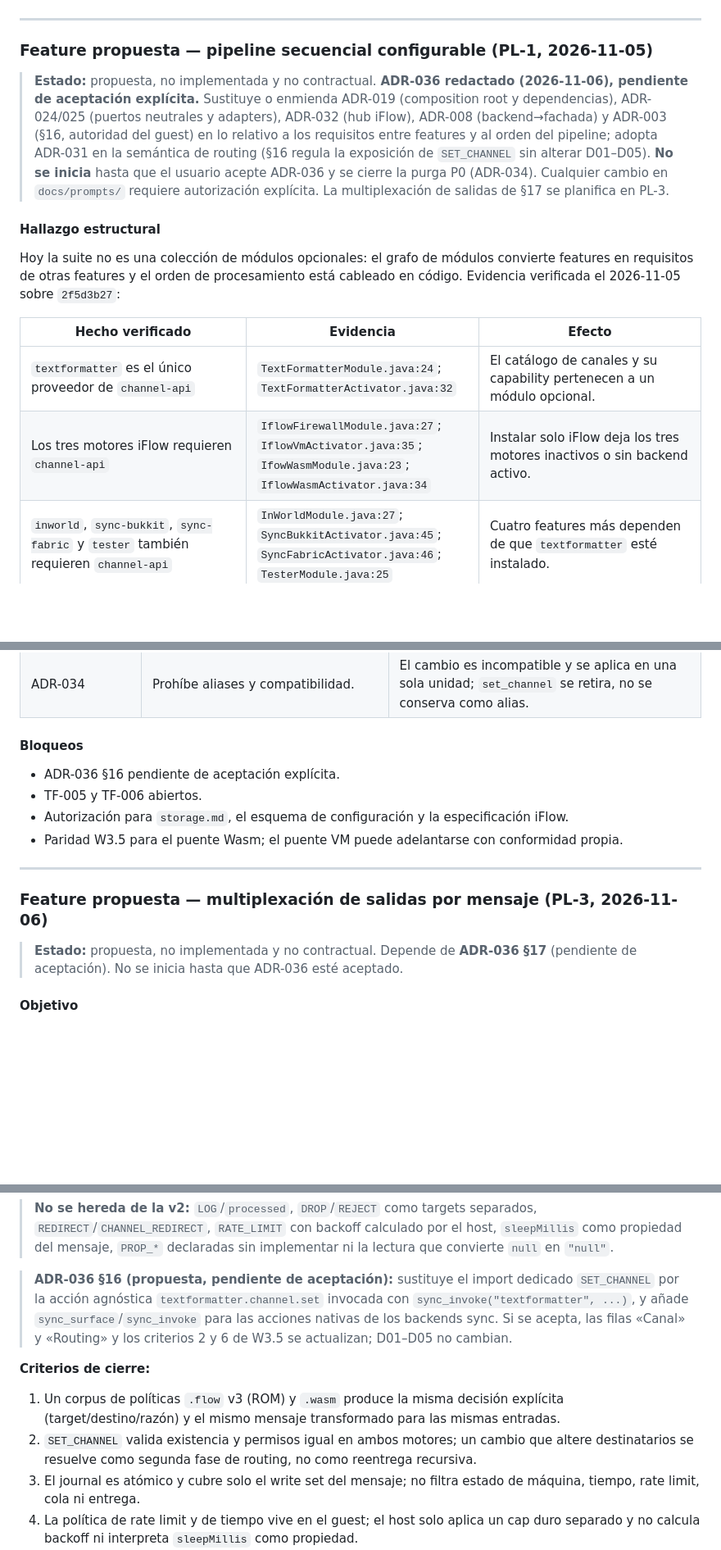
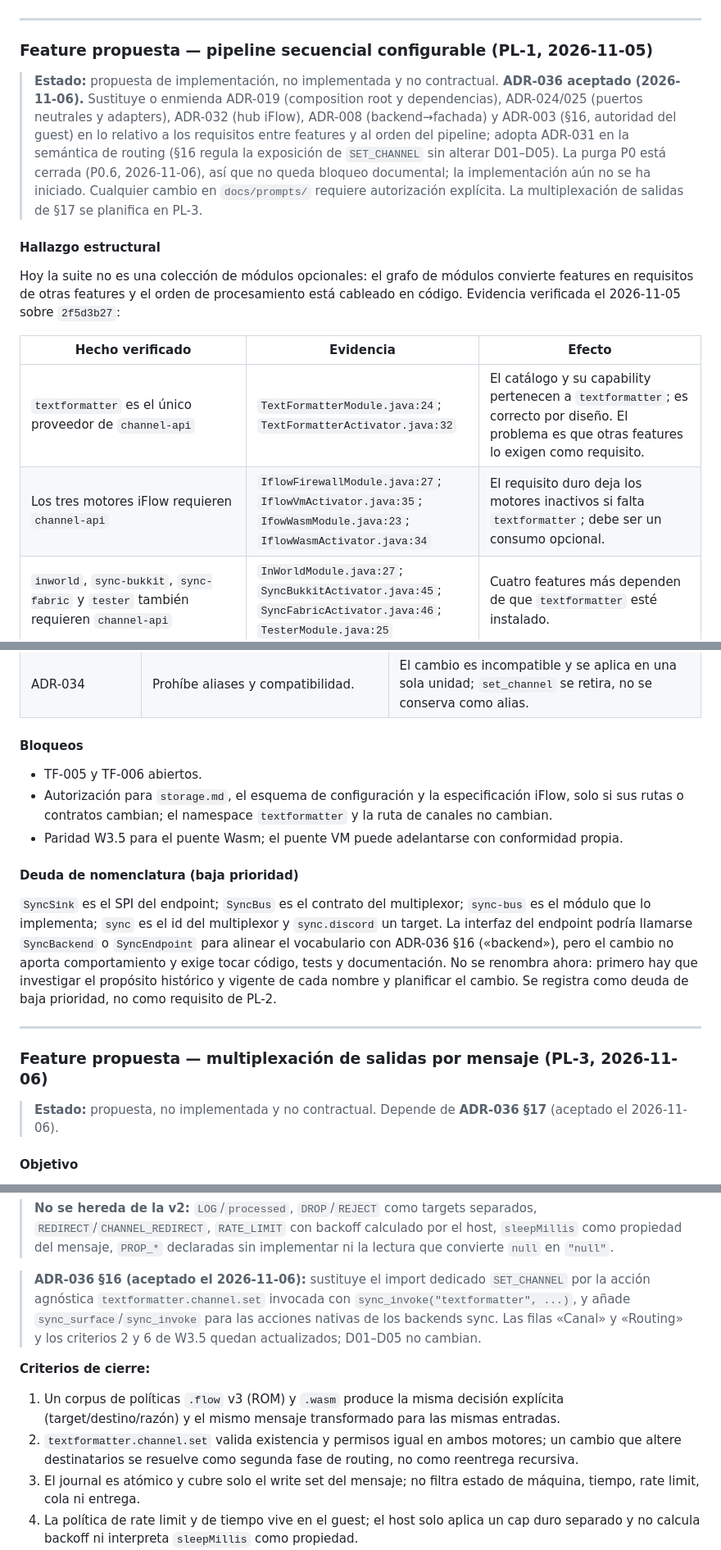
Before and after one commit to majhrs16-official/TextFormatter-Suite, a Markdown page: docs/workdir/PLAN.md, 3 parts joined by grey strips. Shown at 82% size. GitHub-like rendering; blank space fills up the shorter version.

```diff
--- a/docs/workdir/PLAN.md
+++ b/docs/workdir/PLAN.md
@@ -241,14 +240,15 @@ forma parte del cierre de la purga pre-1.0. Sin este ciclo no se declara estabil
 
 ### Feature propuesta — pipeline secuencial configurable (PL-1, 2026-11-05)
 
-> **Estado:** propuesta, no implementada y no contractual. **ADR-036 redactado (2026-11-06),
-> pendiente de aceptación explícita.** Sustituye o enmienda ADR-019 (composition root y
+> **Estado:** propuesta de implementación, no implementada y no contractual. **ADR-036 aceptado
+> (2026-11-06).** Sustituye o enmienda ADR-019 (composition root y
 > dependencias), ADR-024/025 (puertos neutrales y adapters), ADR-032 (hub iFlow), ADR-008
 > (backend→fachada) y ADR-003 (§16, autoridad del guest) en lo relativo a los requisitos entre
 > features y al orden del pipeline; adopta ADR-031 en la semántica de routing (§16 regula la
-> exposición de `SET_CHANNEL` sin alterar D01–D05). **No se inicia** hasta que el usuario acepte
-> ADR-036 y se cierre la purga P0 (ADR-034). Cualquier cambio en `docs/prompts/` requiere
-> autorización explícita. La multiplexación de salidas de §17 se planifica en PL-3.
+> exposición de `SET_CHANNEL` sin alterar D01–D05). La purga P0 está cerrada (P0.6, 2026-11-06),
+> así que no queda bloqueo documental; la implementación aún no se ha iniciado. Cualquier cambio en
+> `docs/prompts/` requiere autorización explícita. La multiplexación de salidas de §17 se planifica
+> en PL-3.
 
 #### Hallazgo estructural
 
@@ -258,8 +258,8 @@ verificada el 2026-11-05 sobre `2f5d3b27`:
 
 | Hecho verificado | Evidencia | Efecto |
 |---|---|---|
-| `textformatter` es el único proveedor de `channel-api` | `TextFormatterModule.java:24`; `TextFormatterActivator.java:32` | El catálogo de canales y su capability pertenecen a un módulo opcional. |
-| Los tres motores iFlow requieren `channel-api` | `IflowFirewallModule.java:27`; `IflowVmActivator.java:35`; `IfowWasmModule.java:23`; `IflowWasmActivator.java:34` | Instalar solo iFlow deja los tres motores inactivos o sin backend activo. |
+| `textformatter` es el único proveedor de `channel-api` | `TextFormatterModule.java:24`; `TextFormatterActivator.java:32` | El catálogo y su capability pertenecen a `textformatter`; es correcto por diseño. El problema es que otras features lo exigen como requisito. |
+| Los tres motores iFlow requieren `channel-api` | `IflowFirewallModule.java:27`; `IflowVmActivator.java:35`; `IfowWasmModule.java:23`; `IflowWasmActivator.java:34` | El requisito duro deja los motores inactivos si falta `textformatter`; debe ser un consumo opcional. |
 | `inworld`, `sync-bukkit`, `sync-fabric` y `tester` también requieren `channel-api` | `InWorldModule.java:27`; `SyncBukkitActivator.java:45`; `SyncFabricActivator.java:46`; `TesterModule.java:25` | Cuatro features más dependen de que `textformatter` esté instalado. |
 | `SuiteRuntime` exige servicios concretos para construir el pipeline | `SuiteRuntime.java:203-211`; `resolveRouter()` en `245-253` | Sin `ChannelRegistry`, `TranslationService`, `IflowHub`, `MessageRenderer`, `ChatDelivery`, `ActorDirectory` o `PermissionChecker` no hay pipeline utilizable. El fallo se registra como «pipeline unavailable» (`SuiteRuntime.java:225-232`), no como arranque funcional. |
 | El orden del pipeline está hardcodeado | `SuiteHost` (`SuiteHost.java:150-162`) y `MessageDispatcher` (`MessageDispatcher.java:40`) | No existe una lista ordenada configurable; el orden lo imponen el cableado y el grafo. |
@@ -536,17 +541,26 @@ no hay efecto. La capacidad se deriva del origen: `sync.<backend>.<accion>` para
 
 #### Bloqueos
 
-- ADR-036 §16 pendiente de aceptación explícita.
 - TF-005 y TF-006 abiertos.
-- Autorización para `storage.md`, el esquema de configuración y la especificación iFlow.
+- Autorización para `storage.md`, el esquema de configuración y la especificación iFlow, solo si sus
+  rutas o contratos cambian; el namespace `textformatter` y la ruta de canales no cambian.
 - Paridad W3.5 para el puente Wasm; el puente VM puede adelantarse con conformidad propia.
 
+#### Deuda de nomenclatura (baja prioridad)
+
+`SyncSink` es el SPI del endpoint; `SyncBus` es el contrato del multiplexor; `sync-bus` es el módulo
+que lo implementa; `sync` es el id del multiplexor y `sync.discord` un target. La interfaz del
+endpoint podría llamarse `SyncBackend` o `SyncEndpoint` para alinear el vocabulario con ADR-036 §16
+(«backend»), pero el cambio no aporta comportamiento y exige tocar código, tests y documentación.
+No se renombra ahora: primero hay que investigar el propósito histórico y vigente de cada nombre y
+planificar el cambio. Se registra como deuda de baja prioridad, no como requisito de PL-2.
+
 ---
 
 ### Feature propuesta — multiplexación de salidas por mensaje (PL-3, 2026-11-06)
 
-> **Estado:** propuesta, no implementada y no contractual. Depende de **ADR-036 §17** (pendiente de
-> aceptación). No se inicia hasta que ADR-036 esté aceptado.
+> **Estado:** propuesta, no implementada y no contractual. Depende de **ADR-036 §17** (aceptado el
+> 2026-11-06).
 
 #### Objetivo
 
@@ -1194,17 +1219,17 @@ no de implementación: los nombres de imports pueden diferir, la semántica no.
 > propiedad del mensaje, `PROP_*` declaradas sin implementar ni la lectura que convierte `null` en
 > `"null"`.
 
-> **ADR-036 §16 (propuesta, pendiente de aceptación):** sustituye el import dedicado `SET_CHANNEL`
+> **ADR-036 §16 (aceptado el 2026-11-06):** sustituye el import dedicado `SET_CHANNEL`
 > por la acción agnóstica `textformatter.channel.set` invocada con `sync_invoke("textformatter", ...)`,
-> y añade `sync_surface`/`sync_invoke` para las acciones nativas de los backends sync. Si se acepta,
-> las filas «Canal» y «Routing» y los criterios 2 y 6 de W3.5 se actualizan; D01–D05 no cambian.
+> y añade `sync_surface`/`sync_invoke` para las acciones nativas de los backends sync. Las filas
+> «Canal» y «Routing» y los criterios 2 y 6 de W3.5 quedan actualizados; D01–D05 no cambian.
 
 **Criterios de cierre:**
 
 1. Un corpus de políticas `.flow` v3 (ROM) y `.wasm` produce la misma decisión explícita
    (target/destino/razón) y el mismo mensaje transformado para las mismas entradas.
-2. `SET_CHANNEL` valida existencia y permisos igual en ambos motores; un cambio que altere
-   destinatarios se resuelve como segunda fase de routing, no como reentrega recursiva.
+2. `textformatter.channel.set` valida existencia y permisos igual en ambos motores; un cambio que
+   altere destinatarios se resuelve como segunda fase de routing, no como reentrega recursiva.
 3. El journal es atómico y cubre solo el write set del mensaje; no filtra estado de máquina, tiempo,
    rate limit, cola ni entrega.
 4. La política de rate limit y de tiempo vive en el guest; el host solo aplica un cap duro separado
```
Also changed, not shown: other parts of docs/workdir/PLAN.md (+82 -67 lines), docs/workdir/ADR.md (+52 -45 lines).
